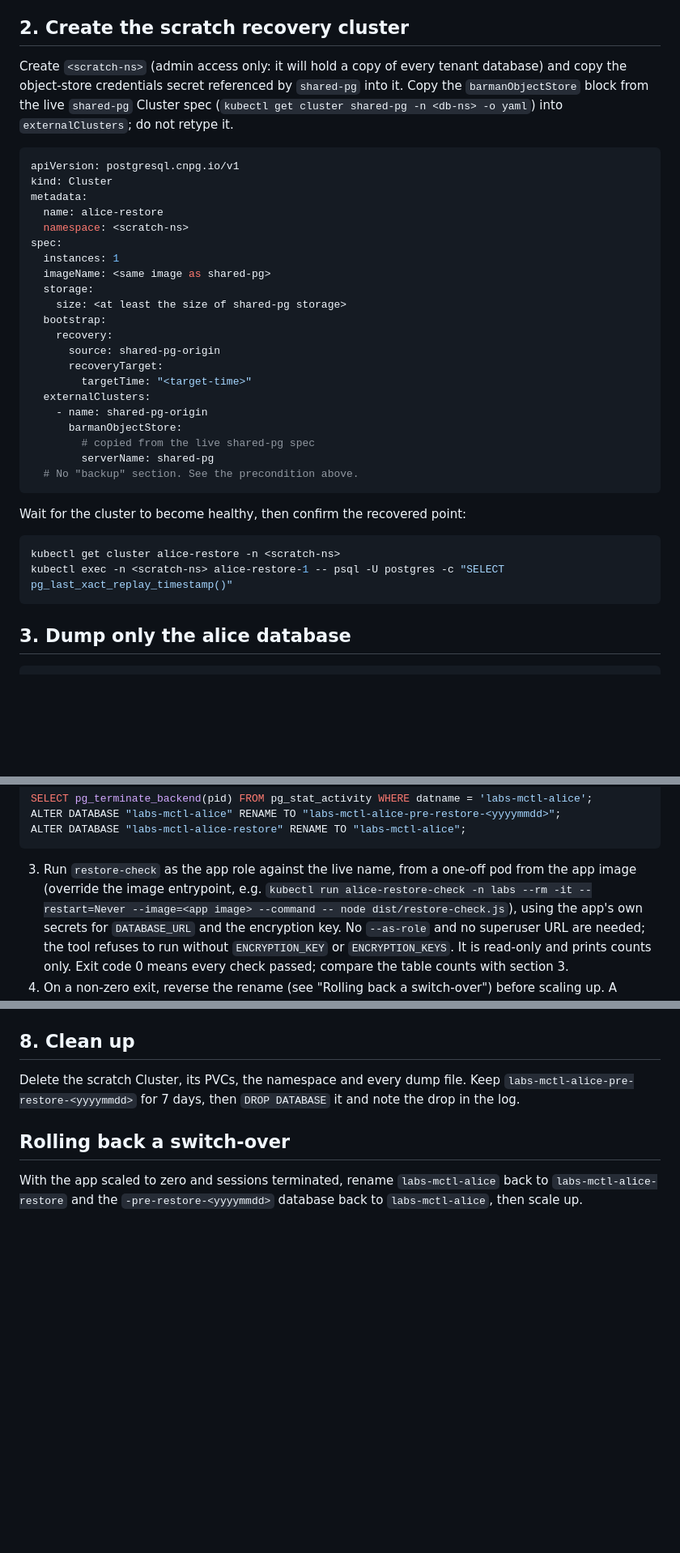
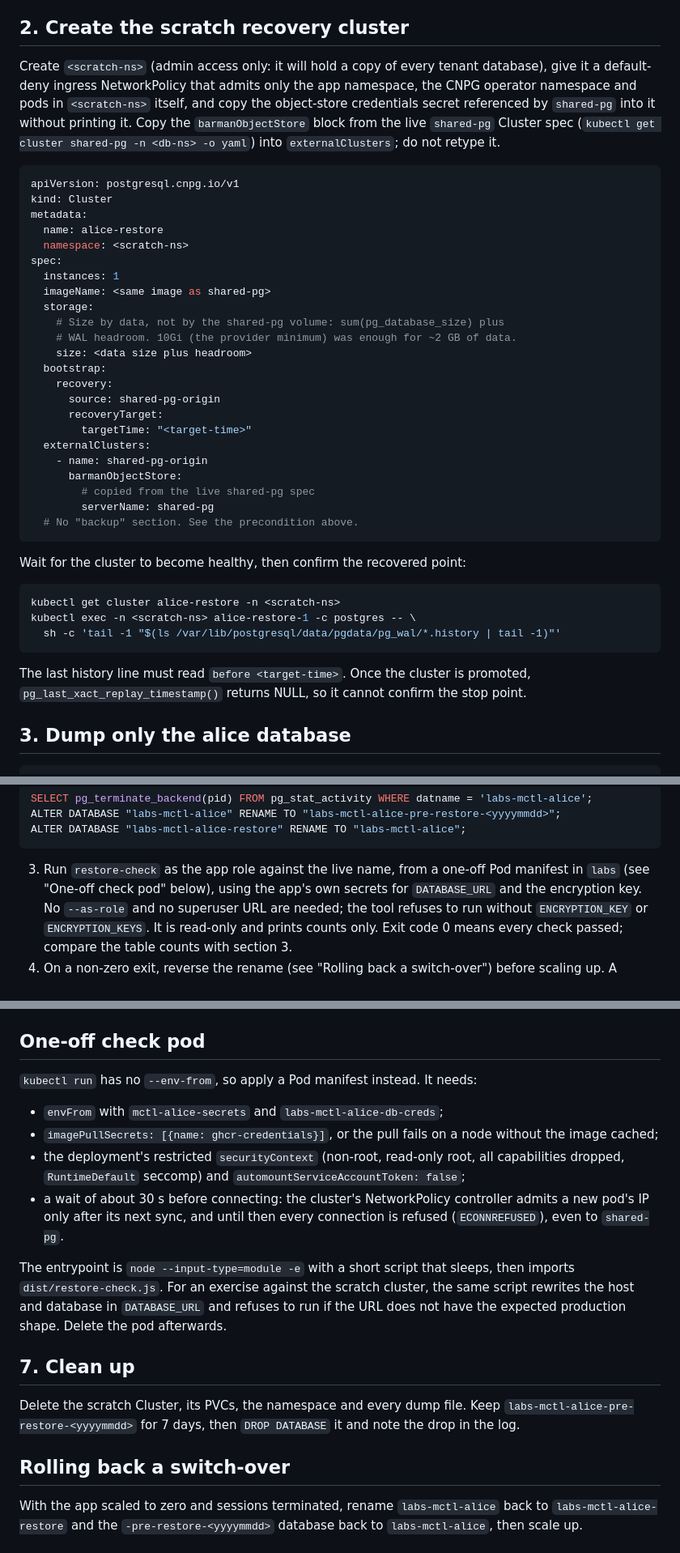
Before and after one commit to mctlhq/mctl-alice, a Markdown page: docs/runbooks/restore-database.md, 3 parts joined by grey strips. Shown at 81% size. GitHub-like rendering; blank space fills up the shorter version.

````diff
--- a/docs/runbooks/restore-database.md
+++ b/docs/runbooks/restore-database.md
@@ -30,8 +35,10 @@ recoverable time must not be assumed; read it from this list.
 ## 2. Create the scratch recovery cluster
 
 Create `<scratch-ns>` (admin access only: it will hold a copy of every tenant
-database) and copy the object-store credentials secret referenced by
-`shared-pg` into it. Copy the `barmanObjectStore` block from the live
+database), give it a default-deny ingress NetworkPolicy that admits only the
+app namespace, the CNPG operator namespace and pods in `<scratch-ns>` itself,
+and copy the object-store credentials secret referenced by
+`shared-pg` into it without printing it. Copy the `barmanObjectStore` block from the live
 `shared-pg` Cluster spec (`kubectl get cluster shared-pg -n <db-ns> -o yaml`)
 into `externalClusters`; do not retype it.
 
@@ -45,7 +52,9 @@ spec:
   instances: 1
   imageName: <same image as shared-pg>
   storage:
-    size: <at least the size of shared-pg storage>
+    # Size by data, not by the shared-pg volume: sum(pg_database_size) plus
+    # WAL headroom. 10Gi (the provider minimum) was enough for ~2 GB of data.
+    size: <data size plus headroom>
   bootstrap:
     recovery:
       source: shared-pg-origin
@@ -63,8 +72,13 @@ Wait for the cluster to become healthy, then confirm the recovered point:
 
 ```sh
 kubectl get cluster alice-restore -n <scratch-ns>
-kubectl exec -n <scratch-ns> alice-restore-1 -- psql -U postgres -c "SELECT pg_last_xact_replay_timestamp()"
+kubectl exec -n <scratch-ns> alice-restore-1 -c postgres -- \
+  sh -c 'tail -1 "$(ls /var/lib/postgresql/data/pgdata/pg_wal/*.history | tail -1)"'
 ```
+
+The last history line must read `before <target-time>`. Once the cluster is
+promoted, `pg_last_xact_replay_timestamp()` returns NULL, so it cannot confirm
+the stop point.
 
 ## 3. Dump only the alice database
 
@@ -119,9 +135,7 @@ ALTER DATABASE "labs-mctl-alice-restore" RENAME TO "labs-mctl-alice";
 ```
 
 3. Run `restore-check` as the app role against the live name, from a one-off
-   pod from the app image (override the image entrypoint, e.g.
-   `kubectl run alice-restore-check -n labs --rm -it --restart=Never
-   --image=<app image> --command -- node dist/restore-check.js`), using the
+   Pod manifest in `labs` (see "One-off check pod" below), using the
    app's own secrets for `DATABASE_URL` and the encryption key. No `--as-role`
    and no superuser URL are needed; the tool refuses to run without
    `ENCRYPTION_KEY` or `ENCRYPTION_KEYS`. It is read-only and prints counts only.
@@ -144,7 +158,27 @@ reviewed gitops change.
 - A test account can open `/account` and list devices.
 - Re-run `restore-check` against `labs-mctl-alice`.
 
-## 8. Clean up
+## One-off check pod
+
+`kubectl run` has no `--env-from`, so apply a Pod manifest instead. It needs:
+
+- `envFrom` with `mctl-alice-secrets` and `labs-mctl-alice-db-creds`;
+- `imagePullSecrets: [{name: ghcr-credentials}]`, or the pull fails on a node
+  without the image cached;
+- the deployment's restricted `securityContext` (non-root, read-only root,
+  all capabilities dropped, `RuntimeDefault` seccomp) and
+  `automountServiceAccountToken: false`;
+- a wait of about 30 s before connecting: the cluster's NetworkPolicy
+  controller admits a new pod's IP only after its next sync, and until then
+  every connection is refused (`ECONNREFUSED`), even to `shared-pg`.
+
+The entrypoint is `node --input-type=module -e` with a short script that
+sleeps, then imports `dist/restore-check.js`. For an exercise against the
+scratch cluster, the same script rewrites the host and database in
+`DATABASE_URL` and refuses to run if the URL does not have the expected
+production shape. Delete the pod afterwards.
+
+## 7. Clean up
 
 Delete the scratch Cluster, its PVCs, the namespace and every dump file.
 Keep `labs-mctl-alice-pre-restore-<yyyymmdd>` for 7 days, then
````
Also changed, not shown: other parts of docs/runbooks/restore-database.md (+17 -7 lines), docs/plans/public-launch-readiness.md (+3 -3 lines).
